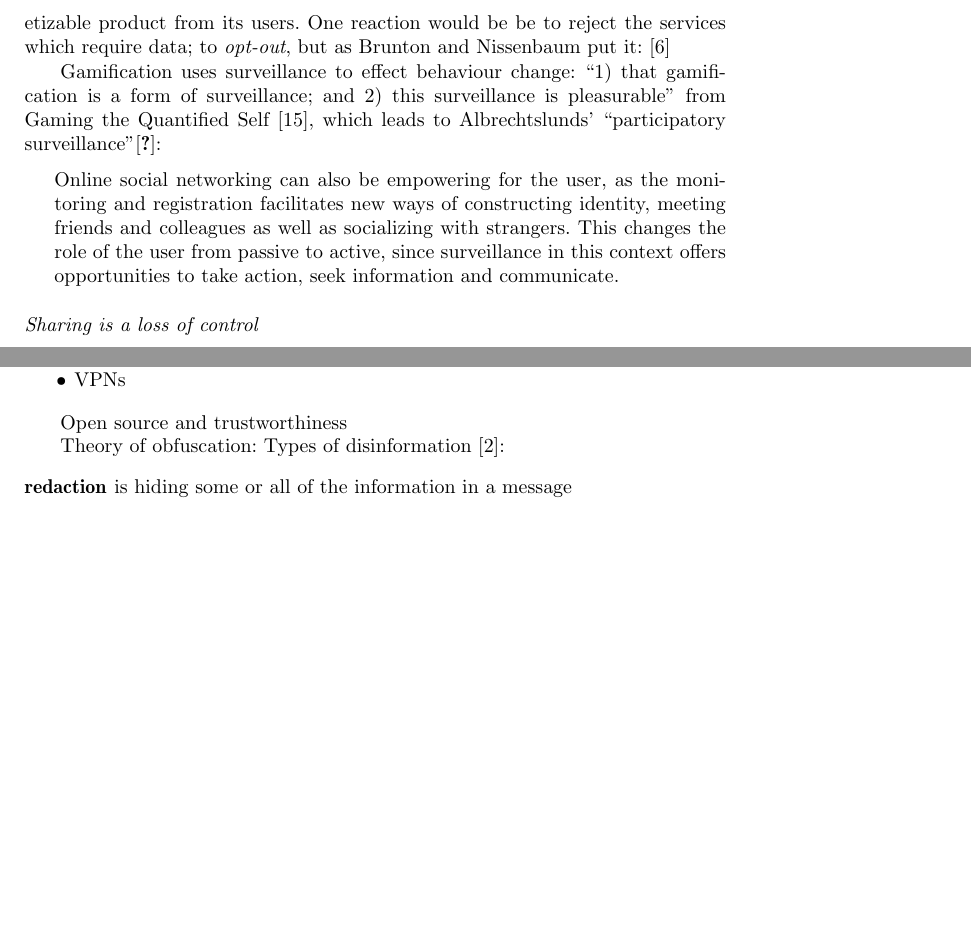
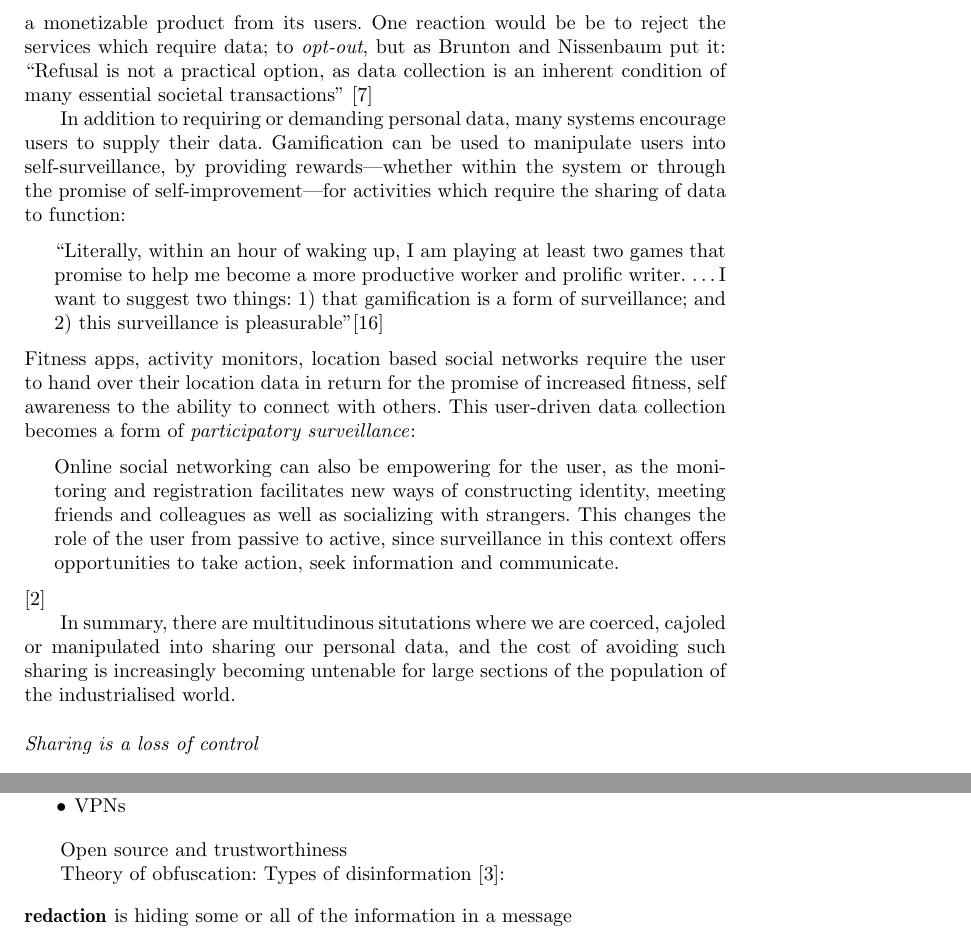
Before and after one commit to sociam/DEFChapter-Obfuscation, a LaTeX document (yearbook-obscurity/DEF-Obfuscation.tex): two parts of pages 3 and 5 of 14 before the commit and two parts of pages 3 and 6 of 15 after it, joined at a grey line, cut so that both start at the same text, the shorter picture padded with empty space. Compiled offline with pdfLaTeX.

Commit message:
Finished draft of the rise of personal data

```diff
--- a/yearbook-obscurity/DEF-Obfuscation.tex
+++ b/yearbook-obscurity/DEF-Obfuscation.tex
@@ -157,22 +157,35 @@ In some cases, this is a
 necessary requirement for the service to be worthwhile, but in many cases it
 represents an attempt by the organisation to create a monetizable product from
 its users. One reaction would be be to reject the services which require data;
-to \emph{opt-out}, but as Brunton and Nissenbaum put it:
+to \emph{opt-out}, but as Brunton and Nissenbaum put it: ``Refusal is not a
+practical option, as data collection is an inherent condition of many essential societal transactions''
 \cite{brunton2011vernacular}
 
-Gamification uses surveillance to effect behaviour change:
-``1) that gamification is a form of surveillance; and 2) this surveillance is
-pleasurable'' from Gaming the Quantified Self \cite{whitson2013gaming}, which
-leads to  Albrechtslunds' ``participatory
-surveillance''\cite{albechtslund2008online}:
+In addition to requiring or demanding personal data, many systems
+encourage users to supply their data. Gamification can be used to manipulate
+users into self-surveillance, by providing rewards---whether within the system
+or through the promise of self-improvement---for activities which require the
+sharing of data to function:
+\begin{quote}``Literally, within an hour of waking up, I am playing at least two games that promise to help me become a more productive
+worker and prolific writer. \ldots I want to suggest two things: 1) that gamification is a form of
+surveillance; and 2) this surveillance is
+pleasurable''\cite{whitson2013gaming}\end{quote}
+Fitness apps, activity monitors, location based social networks require the
+user to hand over their location data in return for the promise of increased
+fitness, self awareness to the ability to connect with others.
+This user-driven data collection becomes a form of \emph{participatory surveillance}:
 \begin{quote}
 Online social networking can also be empowering for the user, as the monitoring and
 registration facilitates new ways of constructing identity, meeting friends and colleagues
 as well as socializing with strangers. This changes the role of the user from passive to
 active, since surveillance in this context offers opportunities to take action, seek
 information and communicate.
-\end{quote}
+\end{quote} \cite{albrechtslund2008online}
 
+In summary, there are multitudinous situtations where we are coerced, cajoled or
+manipulated into sharing our personal data, and the cost of avoiding such
+sharing is increasingly becoming untenable for large sections of the population
+of the industrialised world.
 
 \subsection*{Sharing is a loss of control}
 
```
Also changed, not shown: yearbook-obscurity/palimpsests.bib (+17 -0 lines), yearbook-obscurity/DEF-Obfuscation.tex (4 more changed lines).
